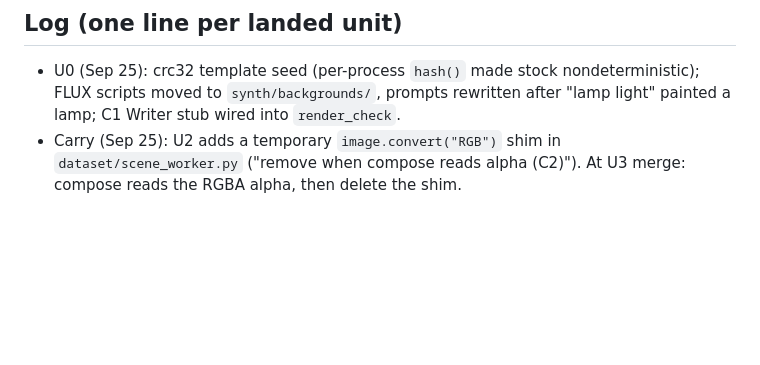
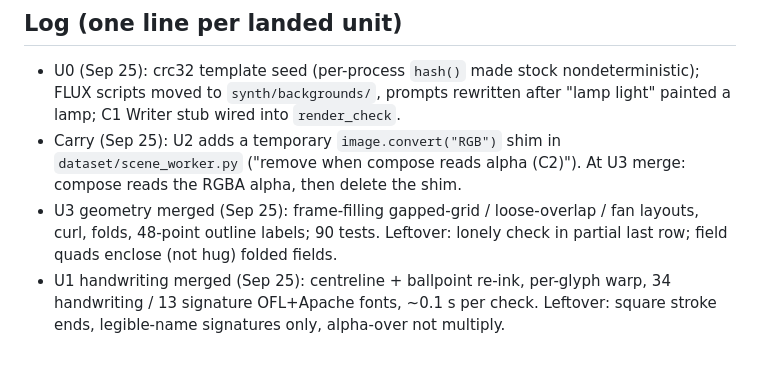
Before and after one commit to Maninae/check-transcriber, a Markdown page: docs/PLAN.md, the part around the change. Drawn GitHub-style; blank space fills up the shorter version.

Commit message:
Plan log: U1, U3 landed

```diff
--- a/docs/PLAN.md
+++ b/docs/PLAN.md
@@ -33,3 +33,5 @@ Backgrounds run all day in the background: FLUX schnell 4-bit, one process, ~100
 
 - U0 (Sep 25): crc32 template seed (per-process `hash()` made stock nondeterministic); FLUX scripts moved to `synth/backgrounds/`, prompts rewritten after "lamp light" painted a lamp; C1 Writer stub wired into `render_check`.
 - Carry (Sep 25): U2 adds a temporary `image.convert("RGB")` shim in `dataset/scene_worker.py` ("remove when compose reads alpha (C2)"). At U3 merge: compose reads the RGBA alpha, then delete the shim.
+- U3 geometry merged (Sep 25): frame-filling gapped-grid / loose-overlap / fan layouts, curl, folds, 48-point outline labels; 90 tests. Leftover: lonely check in partial last row; field quads enclose (not hug) folded fields.
+- U1 handwriting merged (Sep 25): centreline + ballpoint re-ink, per-glyph warp, 34 handwriting / 13 signature OFL+Apache fonts, ~0.1 s per check. Leftover: square stroke ends, legible-name signatures only, alpha-over not multiply.
```
